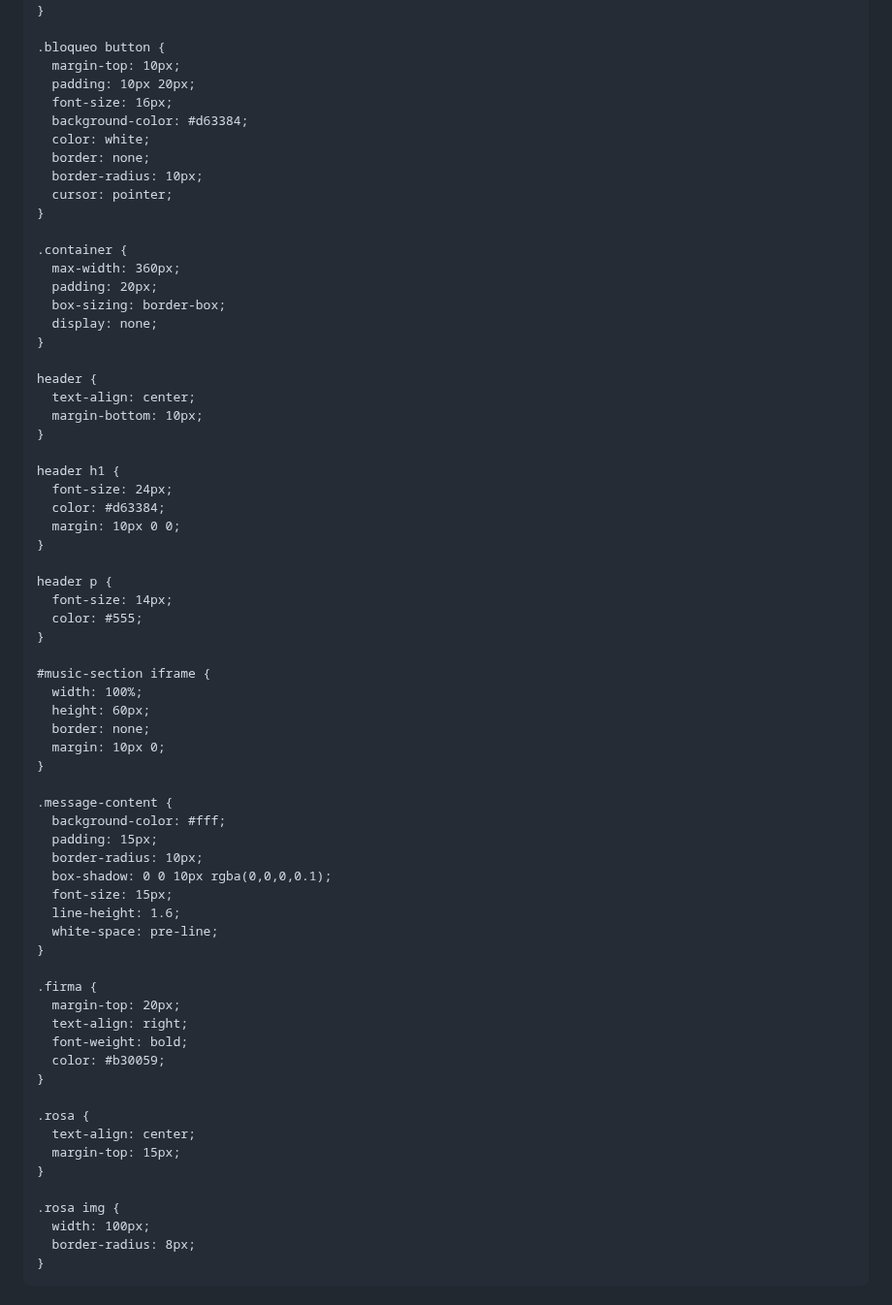
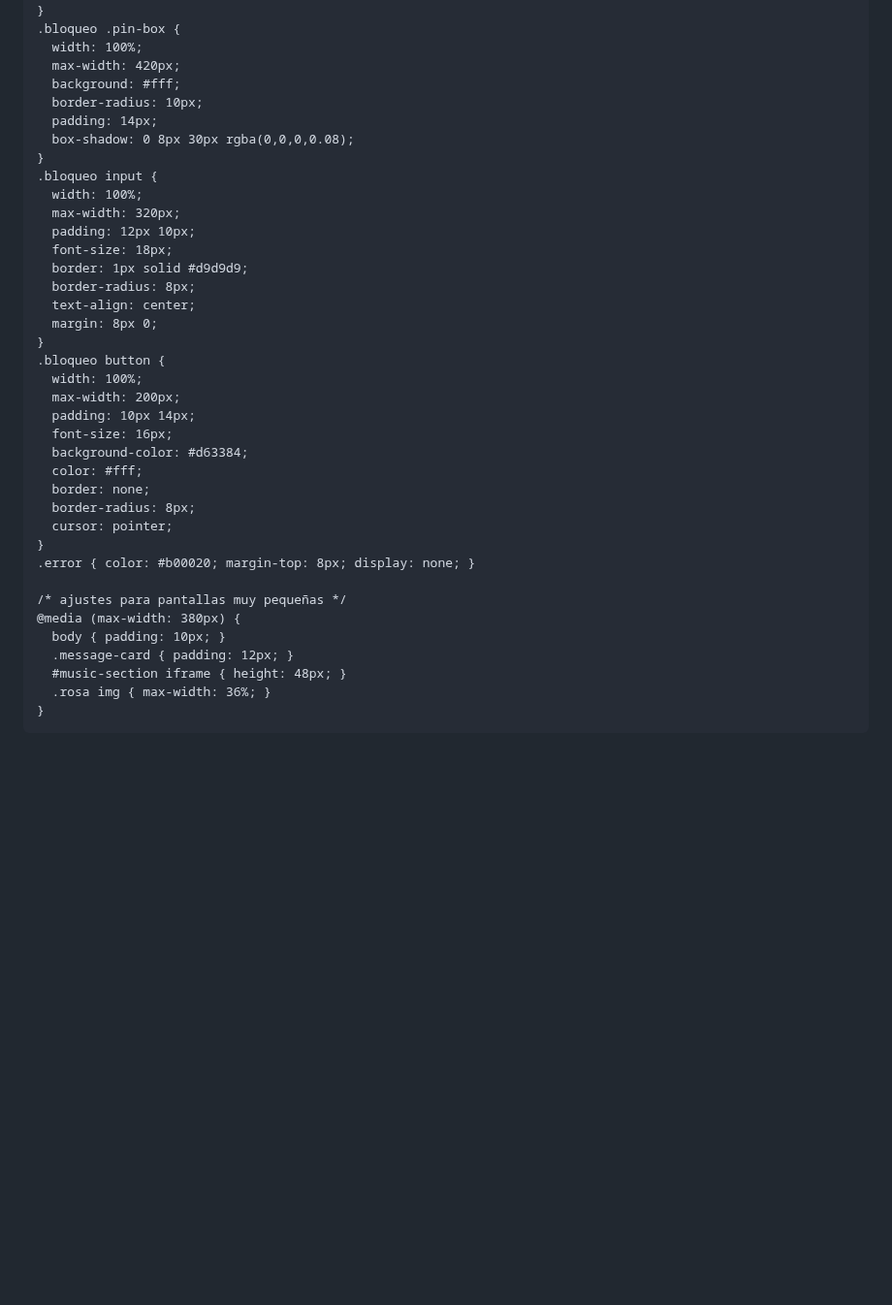
Before and after one commit to Youferipushima43/carta-virtual-paraThias, a Markdown page: README.md, the part around one of its changes. Shown at 97% size. Rendered like a GitHub page; blank space fills up the shorter version.

Commit message:
Update README.md
Signed-off-by: Youferipushima43 <luis9xdipushima@gmail.com>

```diff
--- a/README.md
+++ b/README.md
@@ -37,72 +100,42 @@
       text-align: center;
     }
-
+    .bloqueo .pin-box {
+      width: 100%;
+      max-width: 420px;
+      background: #fff;
+      border-radius: 10px;
+      padding: 14px;
+      box-shadow: 0 8px 30px rgba(0,0,0,0.08);
+    }
+    .bloqueo input {
+      width: 100%;
+      max-width: 320px;
+      padding: 12px 10px;
+      font-size: 18px;
+      border: 1px solid #d9d9d9;
+      border-radius: 8px;
+      text-align: center;
+      margin: 8px 0;
+    }
     .bloqueo button {
-      margin-top: 10px;
-      padding: 10px 20px;
+      width: 100%;
+      max-width: 200px;
+      padding: 10px 14px;
       font-size: 16px;
       background-color: #d63384;
-      color: white;
+      color: #fff;
       border: none;
-      border-radius: 10px;
+      border-radius: 8px;
       cursor: pointer;
     }
+    .error { color: #b00020; margin-top: 8px; display: none; }
 
-    .container {
-      max-width: 360px;
-      padding: 20px;
-      box-sizing: border-box;
-      display: none;
-    }
-
-    header {
-      text-align: center;
-      margin-bottom: 10px;
-    }
-
-    header h1 {
-      font-size: 24px;
-      color: #d63384;
-      margin: 10px 0 0;
-    }
-
-    header p {
-      font-size: 14px;
-      color: #555;
-    }
-
-    #music-section iframe {
-      width: 100%;
-      height: 60px;
-      border: none;
-      margin: 10px 0;
-    }
-
-    .message-content {
-      background-color: #fff;
-      padding: 15px;
-      border-radius: 10px;
-      box-shadow: 0 0 10px rgba(0,0,0,0.1);
-      font-size: 15px;
-      line-height: 1.6;
-      white-space: pre-line;
-    }
-
-    .firma {
-      margin-top: 20px;
-      text-align: right;
-      font-weight: bold;
-      color: #b30059;
-    }
-
-    .rosa {
-      text-align: center;
-      margin-top: 15px;
-    }
-
-    .rosa img {
-      width: 100px;
-      border-radius: 8px;
+    /* ajustes para pantallas muy pequeñas */
+    @media (max-width: 380px) {
+      body { padding: 10px; }
+      .message-card { padding: 12px; }
+      #music-section iframe { height: 48px; }
+      .rosa img { max-width: 36%; }
     }
   </style>
 </head>
```
Also changed, not shown: other parts of README.md (+134 -67 lines).
